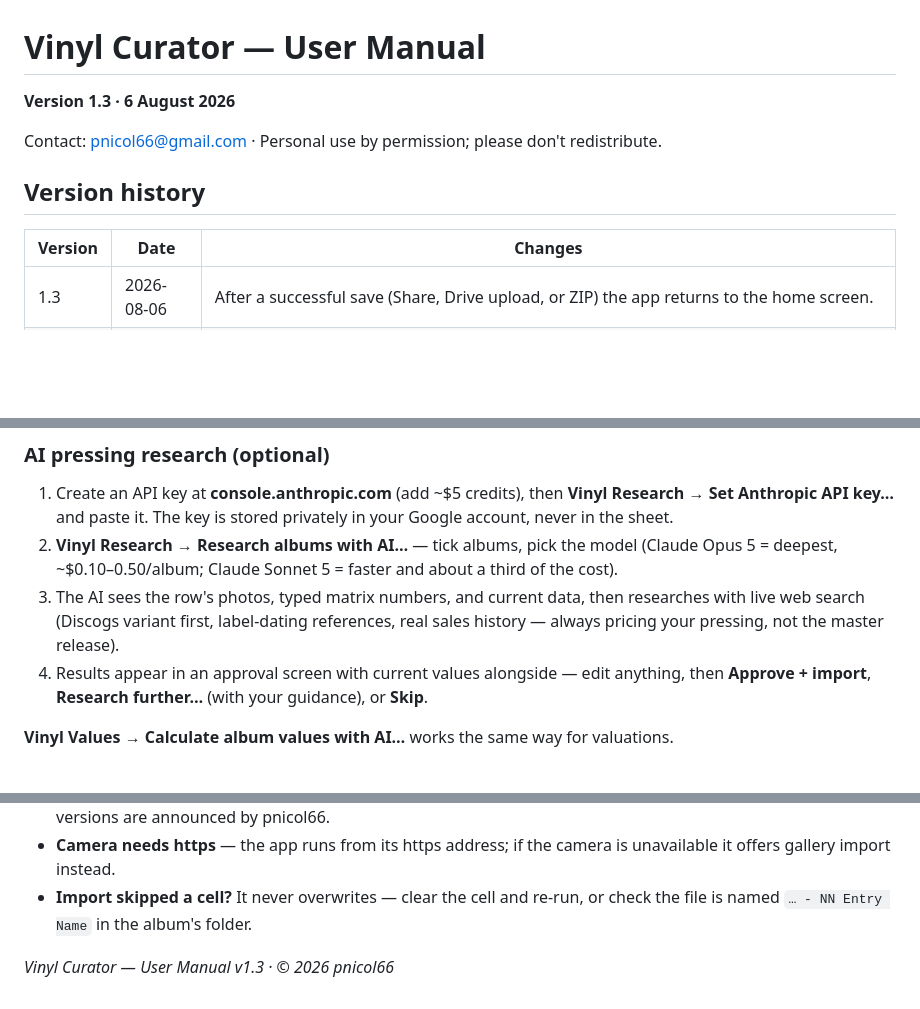
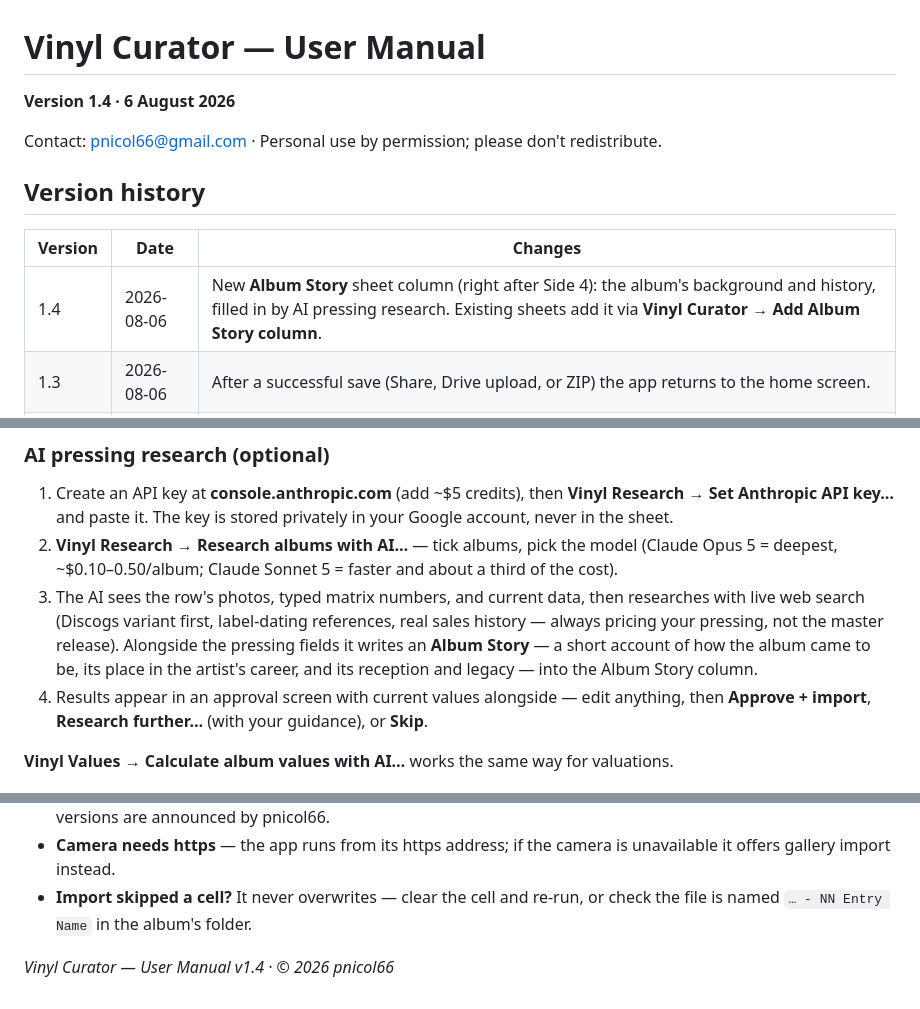
Before and after one commit to pnicol66-sketch/vinyl-curator, a Markdown page: USER-MANUAL.md, 3 parts joined by grey strips. Rendered like a GitHub page; blank space fills up the shorter version.

Commit message:
User Manual v1.4: Album Story column (AI-researched album history)
Co-Authored-By: Claude Fable 5 <noreply@anthropic.com>

```diff
--- a/USER-MANUAL.md
+++ b/USER-MANUAL.md
@@ -1,6 +1,6 @@
 # Vinyl Curator — User Manual
 
-**Version 1.3 · 6 August 2026**
+**Version 1.4 · 6 August 2026**
 
 Contact: pnicol66@gmail.com · Personal use by permission; please don't redistribute.
 
@@ -8,6 +8,7 @@ Contact: pnicol66@gmail.com · Personal use by permission; please don't redistri
 
 | Version | Date | Changes |
 |---|---|---|
+| 1.4 | 2026-08-06 | New **Album Story** sheet column (right after Side 4): the album's background and history, filled in by AI pressing research. Existing sheets add it via **Vinyl Curator → Add Album Story column**. |
 | 1.3 | 2026-08-06 | After a successful save (Share, Drive upload, or ZIP) the app returns to the home screen. |
 | 1.2 | 2026-08-06 | The Drive folder for direct uploads is now configurable in the app's Settings (default "Vinyl Curator"). |
 | 1.1 | 2026-08-05 | First edition. Checklist in display order (01–21), typed cover & vinyl grade entries, automatic grade aggregates in the sheet, header-row locks, streamlined user menu. |
@@ -136,7 +138,7 @@ Row 1's column names drive the import — the script finds columns by header tex
 
 1. Create an API key at **console.anthropic.com** (add ~$5 credits), then **Vinyl Research → Set Anthropic API key…** and paste it. The key is stored privately in your Google account, never in the sheet.
 2. **Vinyl Research → Research albums with AI…** — tick albums, pick the model (Claude Opus 5 = deepest, ~$0.10–0.50/album; Claude Sonnet 5 = faster and about a third of the cost).
-3. The AI sees the row's photos, typed matrix numbers, and current data, then researches with live web search (Discogs variant first, label-dating references, real sales history — always pricing your pressing, not the master release).
+3. The AI sees the row's photos, typed matrix numbers, and current data, then researches with live web search (Discogs variant first, label-dating references, real sales history — always pricing your pressing, not the master release). Alongside the pressing fields it writes an **Album Story** — a short account of how the album came to be, its place in the artist's career, and its reception and legacy — into the Album Story column.
 4. Results appear in an approval screen with current values alongside — edit anything, then **Approve + import**, **Research further…** (with your guidance), or **Skip**.
 
 **Vinyl Values → Calculate album values with AI…** works the same way for valuations.
@@ -155,4 +157,4 @@ Row 1's column names drive the import — the script finds columns by header tex
 - **Camera needs https** — the app runs from its https address; if the camera is unavailable it offers gallery import instead.
 - **Import skipped a cell?** It never overwrites — clear the cell and re-run, or check the file is named `… - NN Entry Name` in the album's folder.
 
-*Vinyl Curator — User Manual v1.3 · © 2026 pnicol66*
+*Vinyl Curator — User Manual v1.4 · © 2026 pnicol66*
```
Also changed, not shown: other parts of USER-MANUAL.md (+1 -0 lines).
